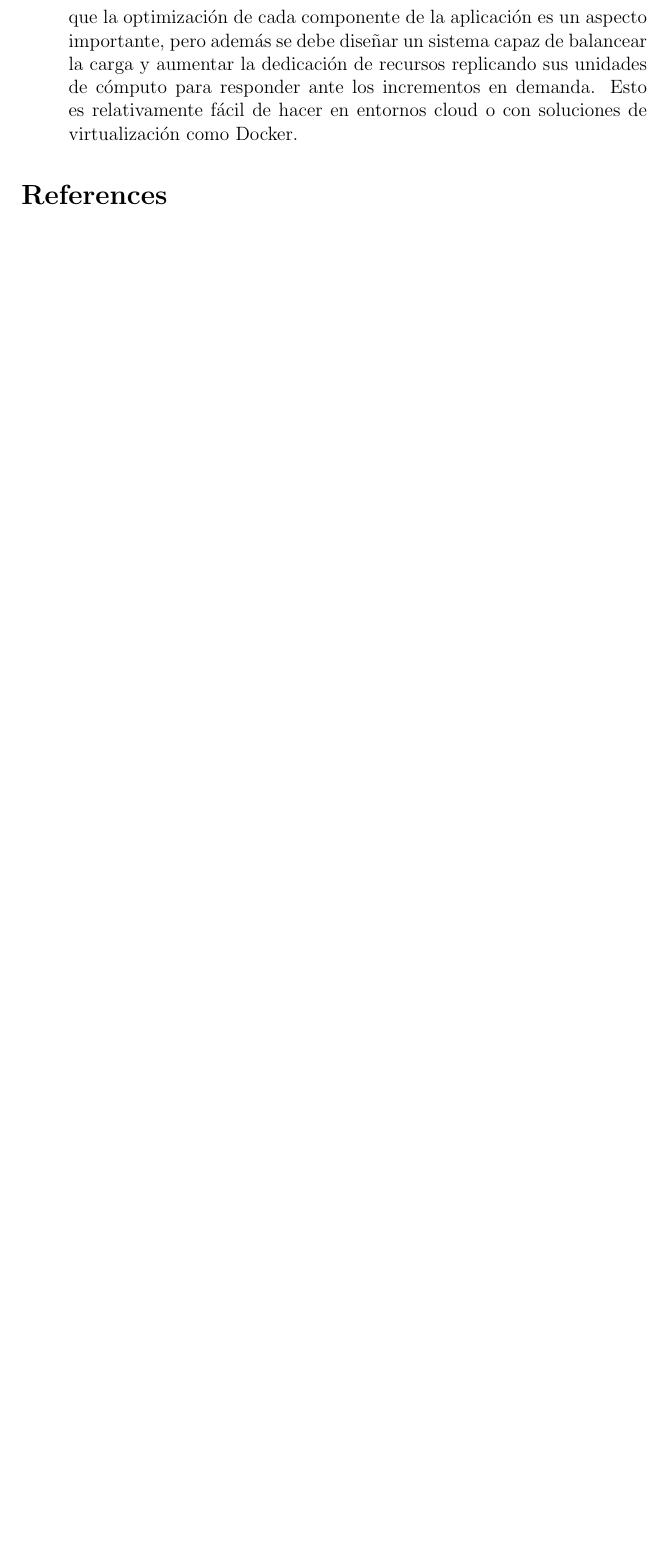
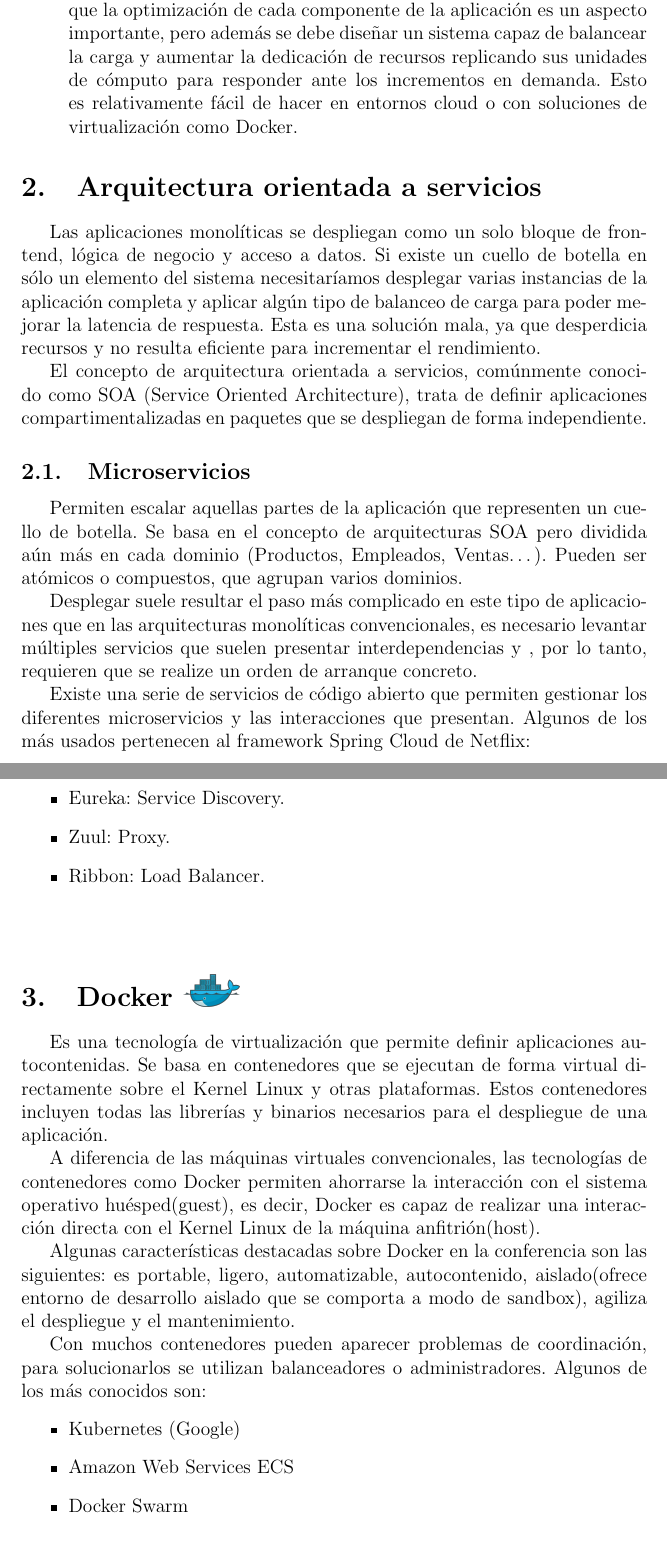
Before and after one commit to mizadri/LaTeX, a LaTeX paper (microservicios/Microservicios.tex): part of page 5 of 5 before the commit and two parts of pages 5 and 6 of 7 after it, the two joined at a grey line, cut so that both start at the same text, the shorter picture padded with empty space. Compiled offline with pdfLaTeX.

Commit message:
Finished base structure

```diff
--- a/microservicios/Microservicios.tex
+++ b/microservicios/Microservicios.tex
@@ -32,7 +32,7 @@
 %----------------------------------------------------------------------------------------
 
 \documentclass[12pt]{article}
-\usepackage[english]{babel}
+\usepackage[spanish]{babel}
 \usepackage[utf8x]{inputenc}
 \usepackage{amsmath}
 \usepackage{graphicx}
@@ -41,10 +41,14 @@
 \usepackage[colorlinks=true,linkcolor=black,anchorcolor=black,citecolor=black,filecolor=black,menucolor=black,runcolor=black,urlcolor=blue]{hyperref}
 \usepackage{color}
 \usepackage{caption}
+\usepackage{etoolbox}
+\newcommand{\icon}[1]{\includegraphics[height=20pt]{#1}}
+\robustify{\icon}
 \makeindex
 \graphicspath{{./img/}}
 
 \begin{document}
+
 \renewcommand\indexname{Índice}
 \begin{titlepage}
 
@@ -130,12 +134,43 @@
 \caption{\label{fig:zerodt}Esquema de recuperación ante fallos.}
 \end{figure}
 Cómo se puede observar en la Fgura~\ref{fig:zerodt}, cuando el servidor físico A falla, se desencadena una migración del contenedor virtual al servidor B. Lo que debería ocurrir sin problema en caso de que el volumen de datos compartido por red siga disponible y solo haya ocurrido un problema aislado en la máquina A.
-
 \item \textbf{Tiempo rápido de despliegue}. Uno de los problemas más extendidos en el ámbito de las aplicaciones empresariales de elevada complejidad es que la aplicación puede tener muchas dependencias entre diferentes componentes, lo que hace díficil realizar un despliegue limpio y sin errores. Se ponía como ejemplo el clásico problema de que en el entorno de desarrollo funciona todo perfectamente, pero cuando se traslada a producción deja de hacerlo y cada equipo le echa la culpa a otro.
 \item \textbf{Escalabilidad}. Los servicios pueden recibir grandes picos de tráfico y deben ser capaces de responder ante los mismos sin errores. Es evidente que la optimización de cada componente de la aplicación es un aspecto importante, pero además se debe diseñar un sistema capaz de balancear la carga y aumentar la dedicación de recursos replicando sus unidades de cómputo para responder ante los incrementos en demanda. Esto es relativamente fácil de hacer en entornos cloud o con soluciones de virtualización como Docker.
 \end{itemize}
 
+\section{Arquitectura orientada a servicios}\index{Arquitectura orientada a servicios}
 
+Las aplicaciones monolíticas se despliegan como un solo bloque de frontend, lógica de negocio y acceso a datos. Si existe un cuello de botella en sólo un elemento del sistema necesitaríamos desplegar varias instancias de la aplicación completa  y aplicar algún tipo de balanceo de carga para poder mejorar la latencia de respuesta. Esta es una solución mala, ya que desperdicia recursos y no resulta eficiente para incrementar el rendimiento.
+
+El concepto de arquitectura orientada a servicios, comúnmente conocido como SOA (Service Oriented Architecture), trata de definir aplicaciones compartimentalizadas en paquetes que se despliegan de forma independiente.
+
+\subsection{Microservicios}\index{Microservicios}
 %\subsection{Subsections}\index{Section}
 
+Permiten escalar aquellas partes de la aplicación que representen un cuello de botella. Se basa en el concepto de arquitecturas SOA pero dividida aún más en cada dominio (Productos, Empleados, Ventas…). Pueden ser atómicos o compuestos, que agrupan varios dominios.
 
+Desplegar suele resultar el paso más complicado en este tipo de aplicaciones que en las arquitecturas monolíticas convencionales, es necesario levantar múltiples servicios que suelen presentar interdependencias y , por lo tanto, requieren que se realize un orden de arranque concreto.
+
+Existe una serie de servicios de código abierto que permiten gestionar los diferentes microservicios y las interacciones que presentan. Algunos de los más usados pertenecen al framework Spring Cloud de Netflix:
+\begin{itemize}
+\item Eureka: Service Discovery.
+\item Zuul: Proxy.
+\item Ribbon: Load Balancer.
+\end{itemize}
+
+
+
+\vspace{1cm}
+\section{Docker \icon{docker.png}}
+Es una tecnología de virtualización que permite definir aplicaciones autocontenidas. Se basa en contenedores que se ejecutan de forma virtual directamente sobre el Kernel Linux y otras plataformas. Estos contenedores incluyen todas las librerías y binarios necesarios para el despliegue de una aplicación.
+
+A diferencia de las máquinas virtuales convencionales, las tecnologías de contenedores como Docker permiten ahorrarse la interacción con el sistema operativo huésped(guest), es decir, Docker es capaz de realizar una interacción directa con el Kernel Linux de la máquina anfitrión(host).
+
+Algunas características destacadas sobre Docker en la conferencia son las siguientes: es portable, ligero, automatizable, autocontenido, aislado(ofrece entorno de desarrollo aislado que se comporta a modo de sandbox), agiliza el despliegue y el mantenimiento.
+
+Con muchos contenedores pueden aparecer problemas de coordinación, para solucionarlos se utilizan balanceadores o administradores. Algunos de los más conocidos son:
+\begin{itemize}
+\item Kubernetes (Google)
+\item Amazon Web Services ECS
+\item Docker Swarm
+\end{itemize}
```
Also changed, not shown: microservicios/Microservicios.pdf, microservicios/img/docker.png (added), microservicios/Microservicios.tex (9 more changed lines).
